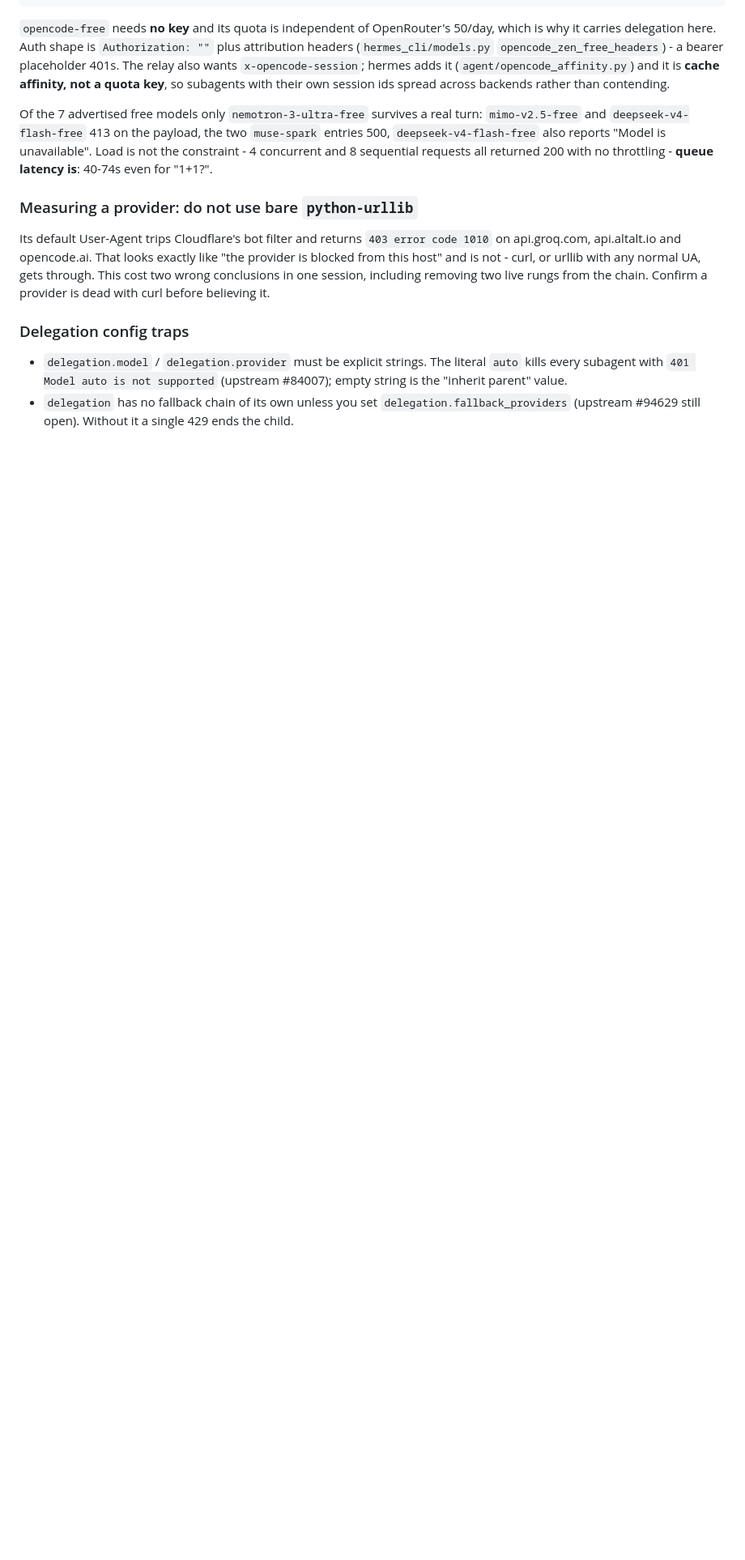
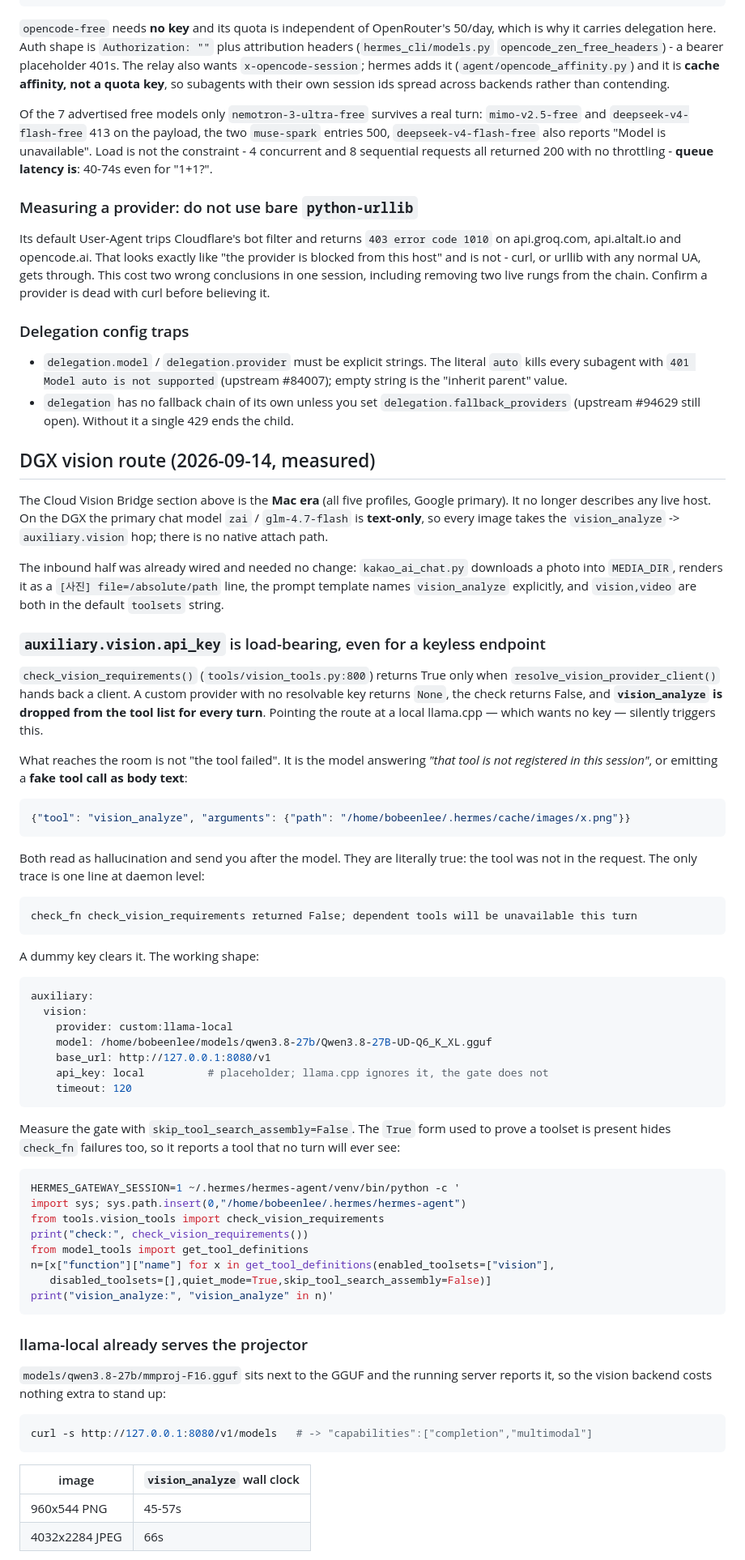
Before and after one commit to BoBeenLee/hermes-workspace, a Markdown page: knowledge/tools/local-llm-providers.md, the part around one of its changes. Shown at 81% size. Rendered like a GitHub page; blank space fills up the shorter version.

Commit message:
DGX 비전 경로를 llama-local 로 옮기고 api_key 함정을 적는다
클라우드 비전 3단이 같은 날 전부 죽어 있었다 (gemini 선불 소진, openrouter
무료 50/일 소진, groq 는 애초에 VLM 이 없음). llama-local 이 mmproj 를 이미
들고 있어 거기로 옮겼다.

옮기는 과정에서 `auxiliary.vision.api_key` 를 비워 둬 `check_vision_requirements`
가 False 가 됐고, `vision_analyze` 가 매 턴 툴 목록에서 통째로 빠졌다. 모델이
"그런 도구 없다" 거나 가짜 툴콜을 본문으로 뱉는 게 증상이라 환각으로 오진하기 쉽다.

Assisted-by: Claude Code (Opus 5)

````diff
--- a/knowledge/tools/local-llm-providers.md
+++ b/knowledge/tools/local-llm-providers.md
@@ -326,3 +326,78 @@ chain. Confirm a provider is dead with curl before believing it.
   `delegation.fallback_providers` (upstream #94629 still open). Without it a single 429
   ends the child.
 
+## DGX vision route (2026-09-14, measured)
+
+The Cloud Vision Bridge section above is the **Mac era** (all five profiles, Google primary).
+It no longer describes any live host. On the DGX the primary chat model `zai` /
+`glm-4.7-flash` is **text-only**, so every image takes the `vision_analyze` ->
+`auxiliary.vision` hop; there is no native attach path.
+
+The inbound half was already wired and needed no change: `kakao_ai_chat.py` downloads a
+photo into `MEDIA_DIR`, renders it as a `[사진] file=/absolute/path` line, the prompt
+template names `vision_analyze` explicitly, and `vision,video` are both in the default
+`toolsets` string.
+
+### `auxiliary.vision.api_key` is load-bearing, even for a keyless endpoint
+
+`check_vision_requirements()` (`tools/vision_tools.py:800`) returns True only when
+`resolve_vision_provider_client()` hands back a client. A custom provider with no
+resolvable key returns `None`, the check returns False, and **`vision_analyze` is dropped
+from the tool list for every turn**. Pointing the route at a local llama.cpp — which wants
+no key — silently triggers this.
+
+What reaches the room is not "the tool failed". It is the model answering *"that tool is
+not registered in this session"*, or emitting a **fake tool call as body text**:
+
+```json
+{"tool": "vision_analyze", "arguments": {"path": "/home/bobeenlee/.hermes/cache/images/x.png"}}
+```
+
+Both read as hallucination and send you after the model. They are literally true: the tool
+was not in the request. The only trace is one line at daemon level:
+
+```text
+check_fn check_vision_requirements returned False; dependent tools will be unavailable this turn
+```
+
+A dummy key clears it. The working shape:
+
+```yaml
+auxiliary:
+  vision:
+    provider: custom:llama-local
+    model: /home/bobeenlee/models/qwen3.8-27b/Qwen3.8-27B-UD-Q6_K_XL.gguf
+    base_url: http://127.0.0.1:8080/v1
+    api_key: local          # placeholder; llama.cpp ignores it, the gate does not
+    timeout: 120
+```
+
+Measure the gate with `skip_tool_search_assembly=False`. The `True` form used to prove a
+toolset is present hides `check_fn` failures too, so it reports a tool that no turn will
+ever see:
+
+```bash
+HERMES_GATEWAY_SESSION=1 ~/.hermes/hermes-agent/venv/bin/python -c '
+import sys; sys.path.insert(0,"/home/bobeenlee/.hermes/hermes-agent")
+from tools.vision_tools import check_vision_requirements
+print("check:", check_vision_requirements())
+from model_tools import get_tool_definitions
+n=[x["function"]["name"] for x in get_tool_definitions(enabled_toolsets=["vision"],
+   disabled_toolsets=[],quiet_mode=True,skip_tool_search_assembly=False)]
+print("vision_analyze:", "vision_analyze" in n)'
+```
+
+### llama-local already serves the projector
+
+`models/qwen3.8-27b/mmproj-F16.gguf` sits next to the GGUF and the running server reports
+it, so the vision backend costs nothing extra to stand up:
+
+```bash
+curl -s http://127.0.0.1:8080/v1/models   # -> "capabilities":["completion","multimodal"]
+```
+
+| image | `vision_analyze` wall clock |
+|---|---|
+| 960x544 PNG | 45-57s |
+| 4032x2284 JPEG | 66s |
+
````
Also changed, not shown: other parts of knowledge/tools/local-llm-providers.md (+29 -0 lines), knowledge/runbooks/kakao-ai-chat.md (+4 -1 lines).
